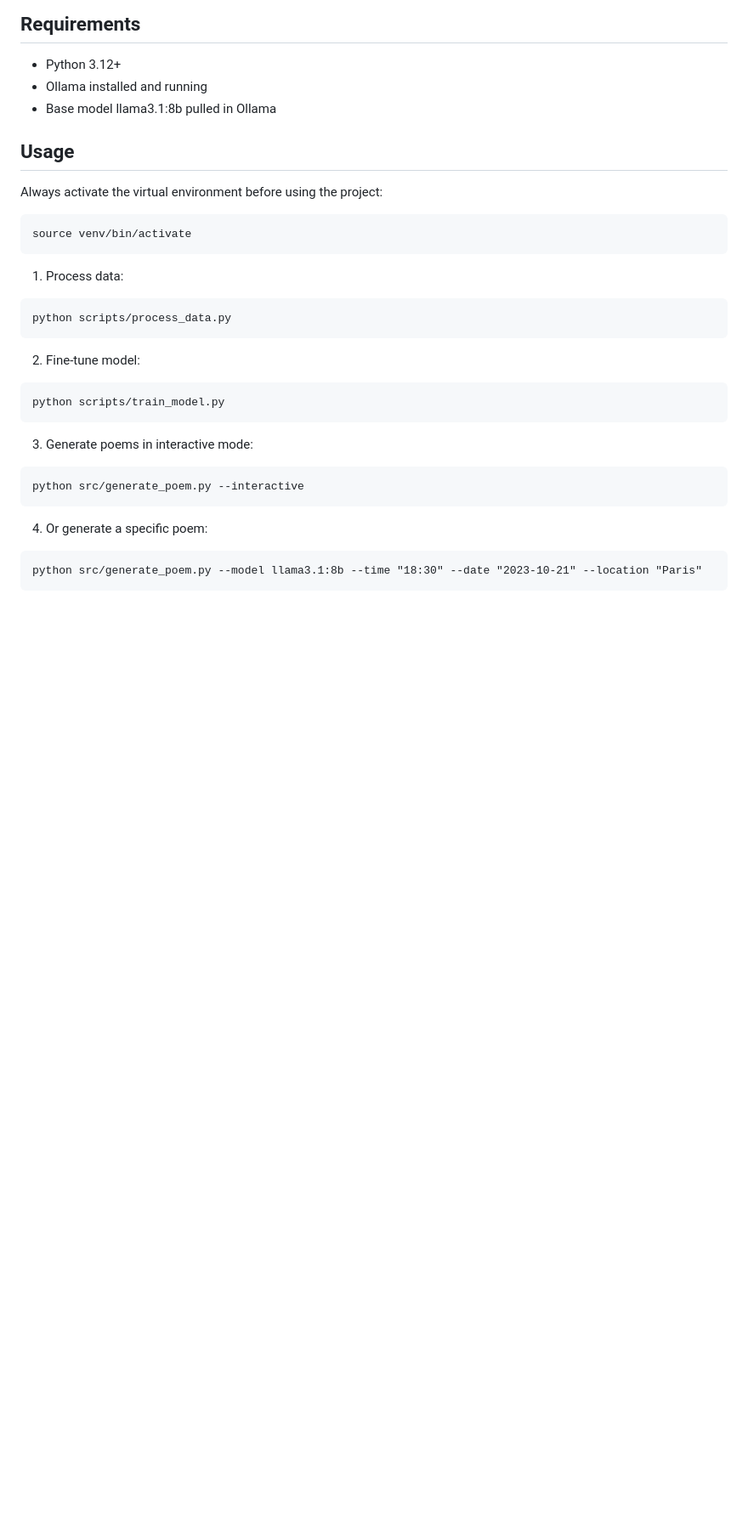
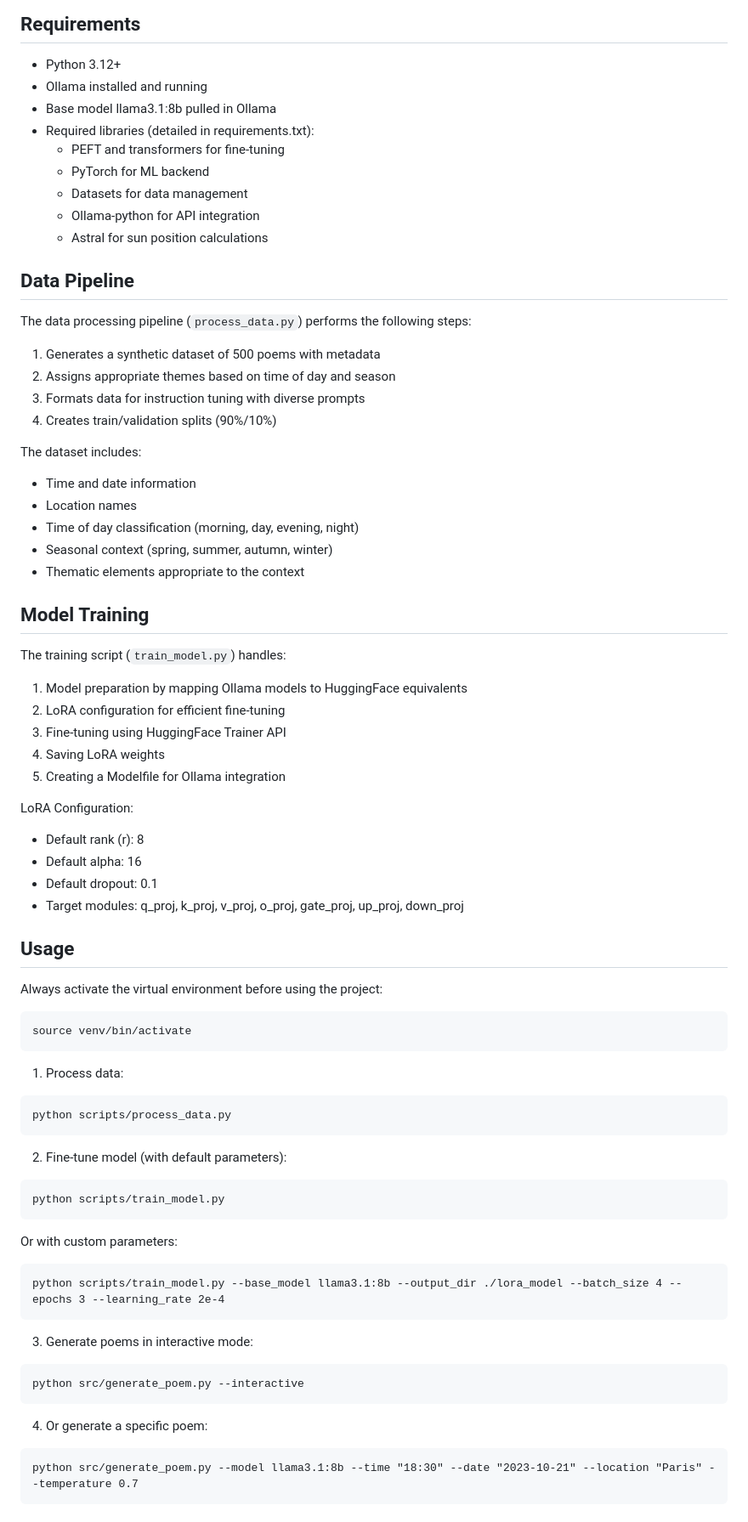
Before and after one commit to mindfulent/poem-llm-project, a Markdown page: README.md, the part around the change printed below. Shown: that part at 85% size. Rendered like a GitHub page; blank space fills up the shorter version.

````diff
--- a/README.md
+++ b/README.md
@@ -50,6 +66,44 @@ ollama list
 - Python 3.12+
 - Ollama installed and running
 - Base model llama3.1:8b pulled in Ollama
+- Required libraries (detailed in requirements.txt):
+  - PEFT and transformers for fine-tuning
+  - PyTorch for ML backend
+  - Datasets for data management
+  - Ollama-python for API integration
+  - Astral for sun position calculations
+
+## Data Pipeline
+
+The data processing pipeline (`process_data.py`) performs the following steps:
+
+1. Generates a synthetic dataset of 500 poems with metadata
+2. Assigns appropriate themes based on time of day and season
+3. Formats data for instruction tuning with diverse prompts
+4. Creates train/validation splits (90%/10%)
+
+The dataset includes:
+- Time and date information
+- Location names
+- Time of day classification (morning, day, evening, night)
+- Seasonal context (spring, summer, autumn, winter)
+- Thematic elements appropriate to the context
+
+## Model Training
+
+The training script (`train_model.py`) handles:
+
+1. Model preparation by mapping Ollama models to HuggingFace equivalents
+2. LoRA configuration for efficient fine-tuning
+3. Fine-tuning using HuggingFace Trainer API
+4. Saving LoRA weights
+5. Creating a Modelfile for Ollama integration
+
+LoRA Configuration:
+- Default rank (r): 8
+- Default alpha: 16
+- Default dropout: 0.1
+- Target modules: q_proj, k_proj, v_proj, o_proj, gate_proj, up_proj, down_proj
 
 ## Usage
 
@@ -63,9 +117,14 @@ source venv/bin/activate
 python scripts/process_data.py
 ```
 
-2. Fine-tune model:
+2. Fine-tune model (with default parameters):
 ```
 python scripts/train_model.py
+```
+
+   Or with custom parameters:
+```
+python scripts/train_model.py --base_model llama3.1:8b --output_dir ./lora_model --batch_size 4 --epochs 3 --learning_rate 2e-4
 ```
 
 3. Generate poems in interactive mode:
@@ -75,5 +134,5 @@ python src/generate_poem.py --interactive
 
 4. Or generate a specific poem:
 ```
-python src/generate_poem.py --model llama3.1:8b --time "18:30" --date "2023-10-21" --location "Paris"
+python src/generate_poem.py --model llama3.1:8b --time "18:30" --date "2023-10-21" --location "Paris" --temperature 0.7
 ```
````
Also changed, not shown: other parts of README.md (+56 -5 lines).
